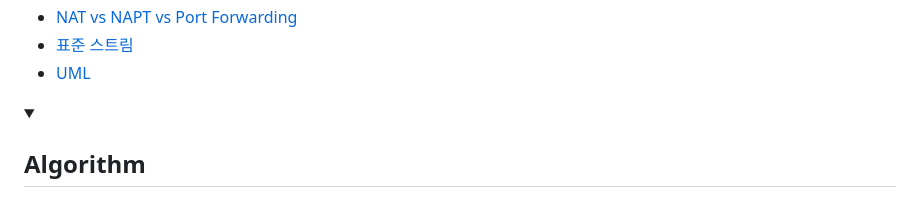
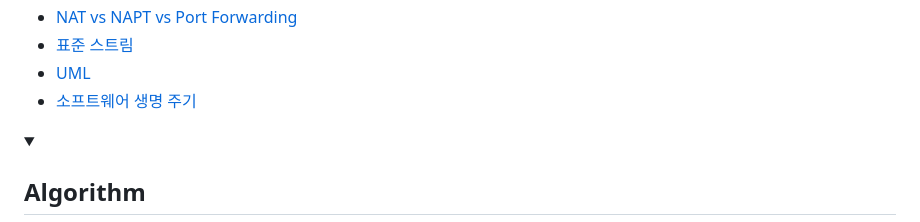
Before and after one commit to wonjin-dev/wiki, a Markdown page: README.md, the part around the change. Rendered like a GitHub page; folded sections open.

Commit message:
소프트웨어 생명 주기

```diff
--- a/README.md
+++ b/README.md
@@ -31,6 +31,11 @@
   <li>
     <a href="./CS/UML.md">
       UML
+    </a>
+  </li>
+  <li>
+    <a href="./CS/소프트웨어 생명 주기.md">
+      소프트웨어 생명 주기
     </a>
   </li>
 </ul>
```
Also changed, not shown: CS/소프트웨어 생명 주기.md (added, +58 -0 lines).
